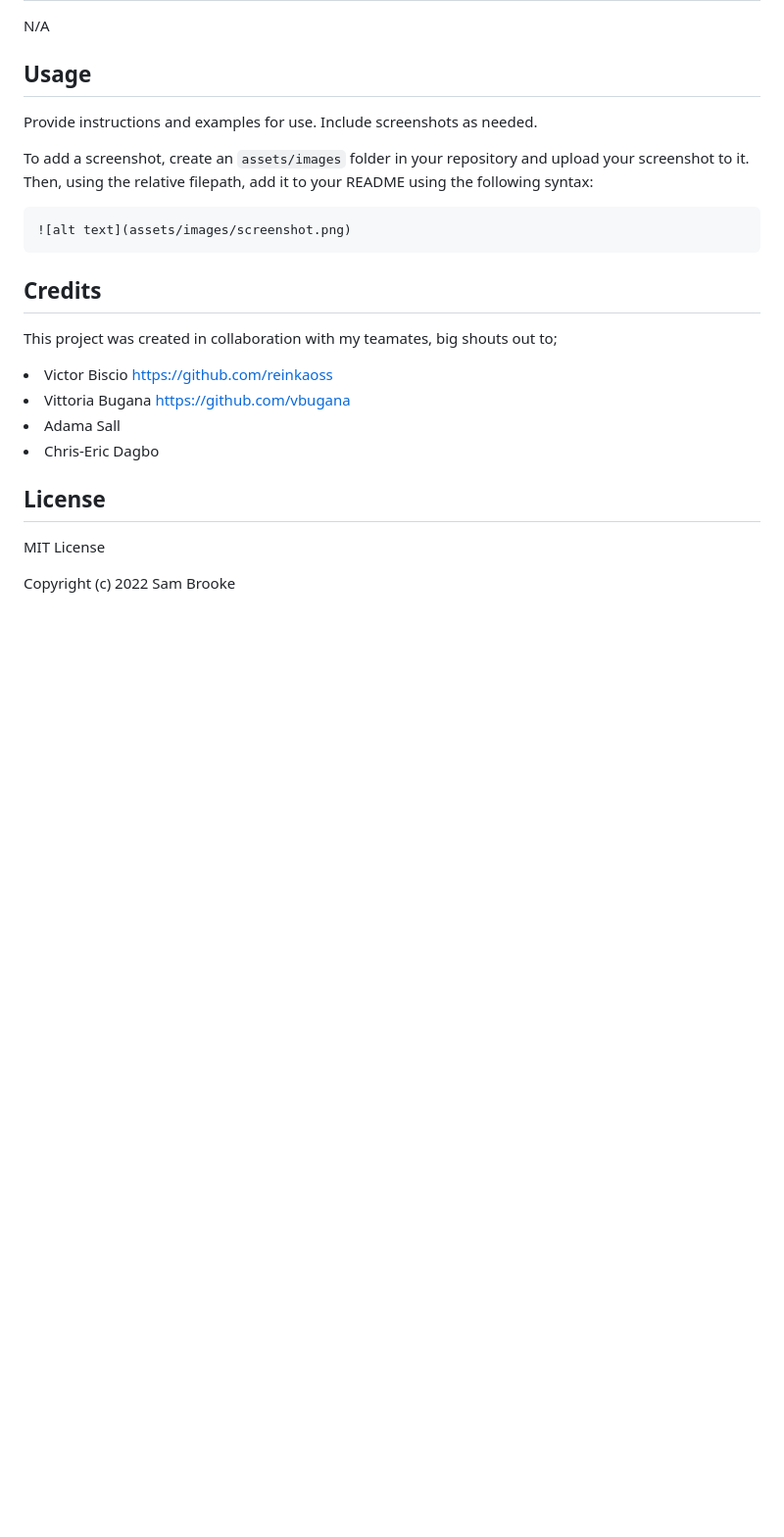
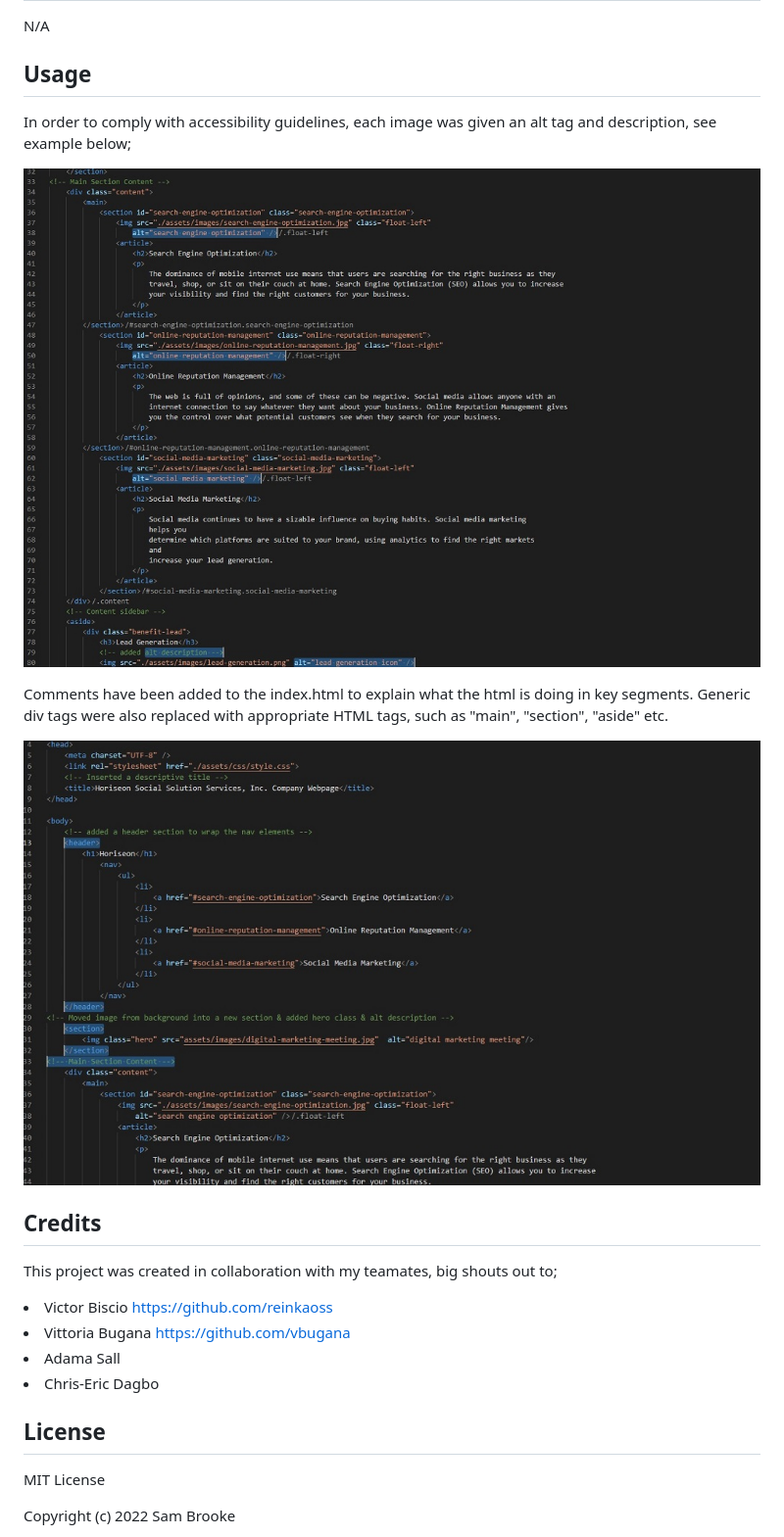
Before and after one commit to Sam010000101/accessibility-review, a Markdown page: README.md, the part around the change. Shown: that part at 98% size. Drawn GitHub-style; pictures changed too: assets/images/screenshot-1.jpg (added), assets/images/screenshot-2.jpg (added); blank space fills up the shorter version.

````diff
--- a/README.md
+++ b/README.md
@@ -37,14 +37,14 @@ N/A
 
 
 ## Usage
+In order to comply with accessibility guidelines, each image was given an alt tag and description, see example below;
 
-Provide instructions and examples for use. Include screenshots as needed.
+![alt text](./assets/images/screenshot-1.jpg)
 
-To add a screenshot, create an `assets/images` folder in your repository and upload your screenshot to it. Then, using the relative filepath, add it to your README using the following syntax:
+Comments have been added to the index.html to explain what the html is doing in key segments. Generic div tags were also replaced with appropriate HTML tags, such as "main", "section", "aside" etc.
 
-```md
-![alt text](assets/images/screenshot.png)
-```
+![alt text](./assets/images/screenshot-2.jpg)
+
 
 
 ## Credits
````
